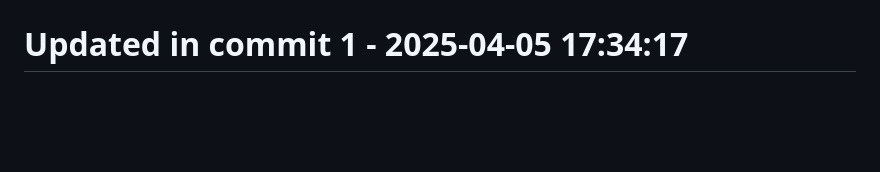
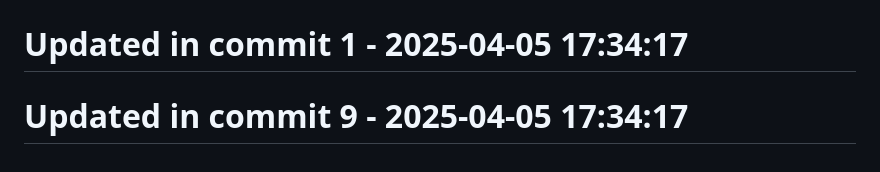
Before and after one commit to llamasearchai/llamarag, a Markdown page: README.md, the part around the change. Drawn GitHub-style; blank space fills up the shorter version.

```diff
--- a/README.md
+++ b/README.md
@@ -184,3 +184,5 @@ This project is licensed under the MIT License - see the LICENSE file for detail
 # Updated in commit 25 - 2025-04-05 17:02:16
 
 # Updated in commit 1 - 2025-04-05 17:34:17
+
+# Updated in commit 9 - 2025-04-05 17:34:17
```
